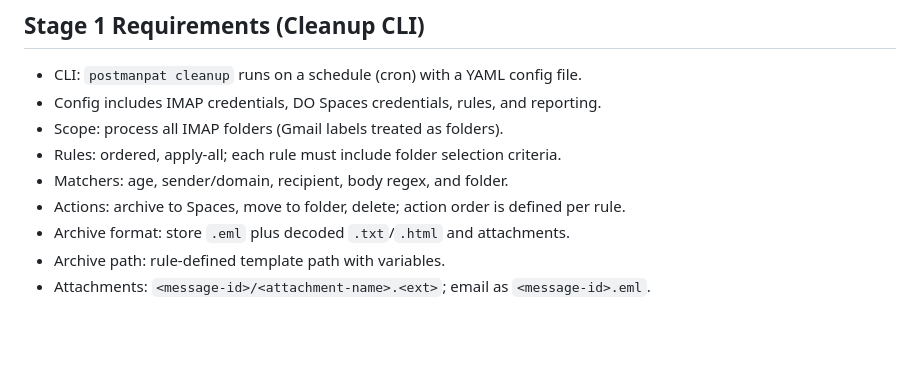
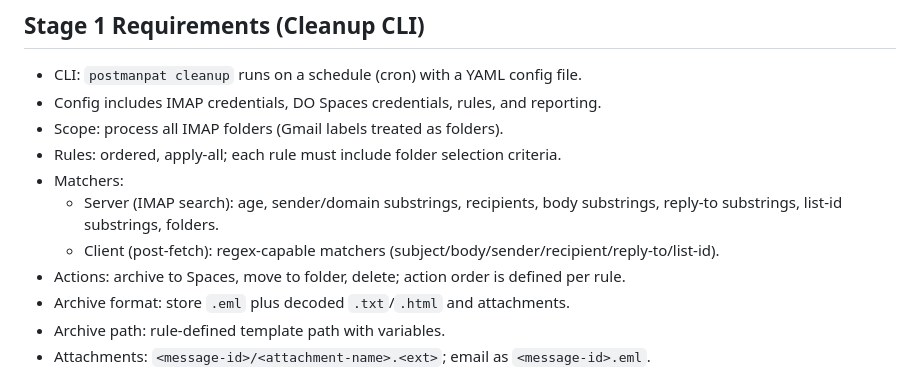
Before and after one commit to aaronromeo/postmanpat, a Markdown page: AGENTS.md, the part around the change. Rendered like a GitHub page; blank space fills up the shorter version.

Commit message:
Update matcher rules for server and client differences.

```diff
--- a/AGENTS.md
+++ b/AGENTS.md
@@ -32,7 +32,9 @@
 - Config includes IMAP credentials, DO Spaces credentials, rules, and reporting.
 - Scope: process all IMAP folders (Gmail labels treated as folders).
 - Rules: ordered, apply-all; each rule must include folder selection criteria.
-- Matchers: age, sender/domain, recipient, body regex, and folder.
+- Matchers:
+  - Server (IMAP search): age, sender/domain substrings, recipients, body substrings, reply-to substrings, list-id substrings, folders.
+  - Client (post-fetch): regex-capable matchers (subject/body/sender/recipient/reply-to/list-id).
 - Actions: archive to Spaces, move to folder, delete; action order is defined per rule.
 - Archive format: store `.eml` plus decoded `.txt`/`.html` and attachments.
 - Archive path: rule-defined template path with variables.
```
